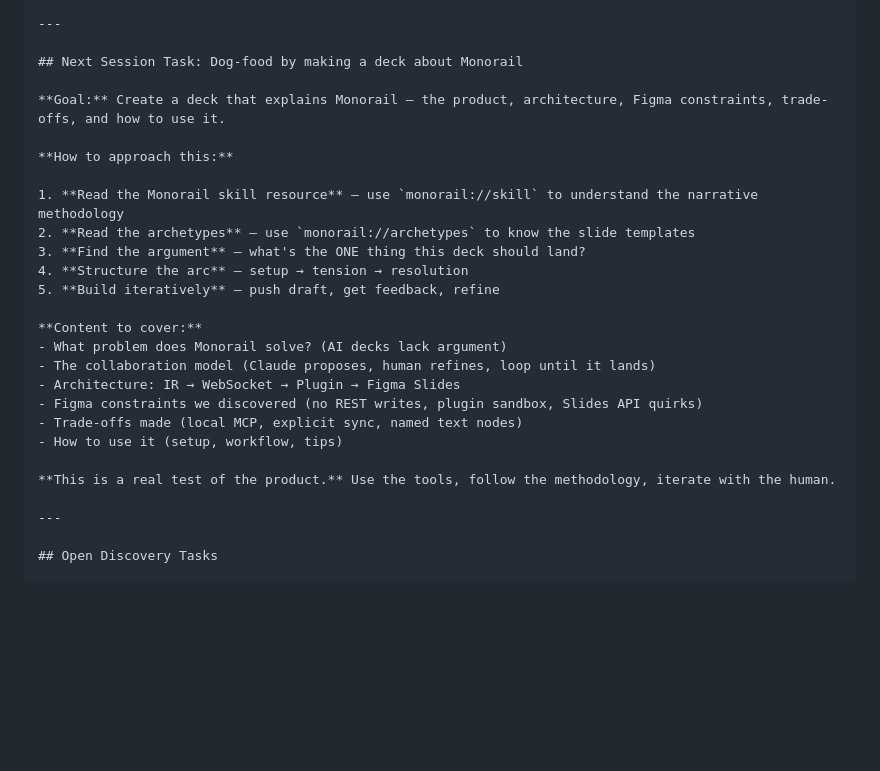
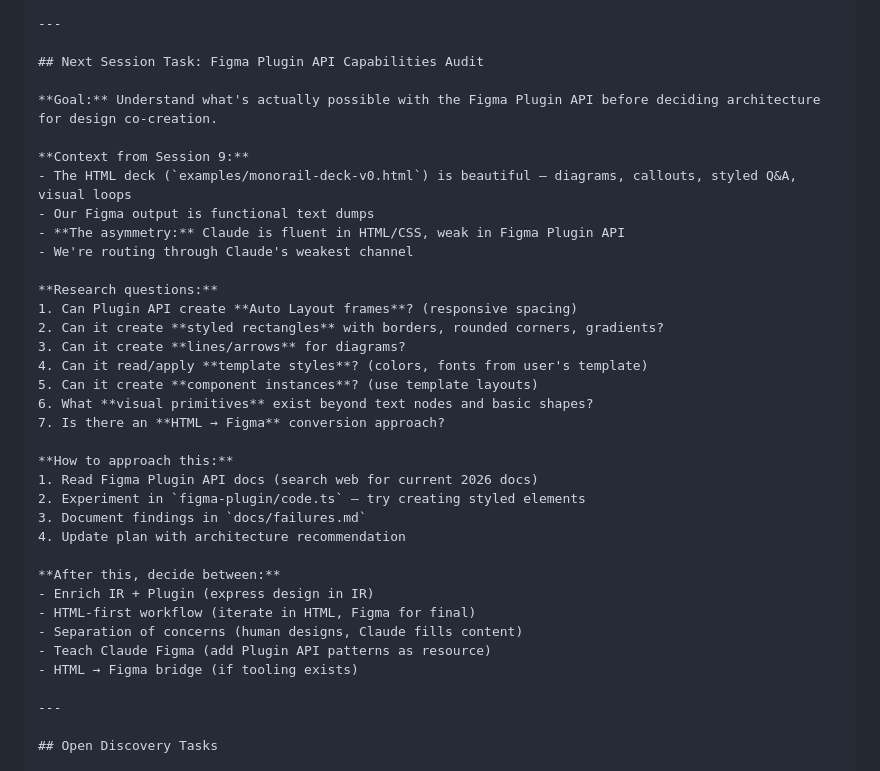
Before and after one commit to mattcreager/monorail-mcp, a Markdown page: PLAN.md, the part around one of its changes. GitHub-like rendering; blank space fills up the shorter version.

Commit message:
Add Session 9 log and update next session task
Session 9: Dog-fooding revealed design co-creation gap
- Created 8-slide Monorail deck
- Found bugs: IR schema mismatch, orphan slides
- Key insight: HTML deck is beautiful, Figma output is text dumps
- Claude is fluent in HTML/CSS, weak in Figma Plugin API

Next session: Figma Plugin API capabilities audit
- Research: Auto Layout, styled shapes, diagrams, template styles
- Then decide architecture for design co-creation

```diff
--- a/PLAN.md
+++ b/PLAN.md
@@ -545,27 +579,37 @@ The full collaboration loop works — **no copy/paste required:**
 
 ---
 
-## Next Session Task: Dog-food by making a deck about Monorail
+## Next Session Task: Figma Plugin API Capabilities Audit
 
-**Goal:** Create a deck that explains Monorail — the product, architecture, Figma constraints, trade-offs, and how to use it.
+**Goal:** Understand what's actually possible with the Figma Plugin API before deciding architecture for design co-creation.
+
+**Context from Session 9:**
+- The HTML deck (`examples/monorail-deck-v0.html`) is beautiful — diagrams, callouts, styled Q&A, visual loops
+- Our Figma output is functional text dumps
+- **The asymmetry:** Claude is fluent in HTML/CSS, weak in Figma Plugin API
+- We're routing through Claude's weakest channel
+
+**Research questions:**
+1. Can Plugin API create **Auto Layout frames**? (responsive spacing)
+2. Can it create **styled rectangles** with borders, rounded corners, gradients?
+3. Can it create **lines/arrows** for diagrams?
+4. Can it read/apply **template styles**? (colors, fonts from user's template)
+5. Can it create **component instances**? (use template layouts)
+6. What **visual primitives** exist beyond text nodes and basic shapes?
+7. Is there an **HTML → Figma** conversion approach?
 
 **How to approach this:**
+1. Read Figma Plugin API docs (search web for current 2026 docs)
+2. Experiment in `figma-plugin/code.ts` — try creating styled elements
+3. Document findings in `docs/failures.md`
+4. Update plan with architecture recommendation
 
-1. **Read the Monorail skill resource** — use `monorail://skill` to understand the narrative methodology
-2. **Read the archetypes** — use `monorail://archetypes` to know the slide templates
-3. **Find the argument** — what's the ONE thing this deck should land?
-4. **Structure the arc** — setup → tension → resolution
-5. **Build iteratively** — push draft, get feedback, refine
-
-**Content to cover:**
-- What problem does Monorail solve? (AI decks lack argument)
-- The collaboration model (Claude proposes, human refines, loop until it lands)
-- Architecture: IR → WebSocket → Plugin → Figma Slides
-- Figma constraints we discovered (no REST writes, plugin sandbox, Slides API quirks)
-- Trade-offs made (local MCP, explicit sync, named text nodes)
-- How to use it (setup, workflow, tips)
-
-**This is a real test of the product.** Use the tools, follow the methodology, iterate with the human.
+**After this, decide between:**
+- Enrich IR + Plugin (express design in IR)
+- HTML-first workflow (iterate in HTML, Figma for final)
+- Separation of concerns (human designs, Claude fills content)
+- Teach Claude Figma (add Plugin API patterns as resource)
+- HTML → Figma bridge (if tooling exists)
 
 ---
 
```
Also changed, not shown: other parts of PLAN.md (+34 -0 lines).
